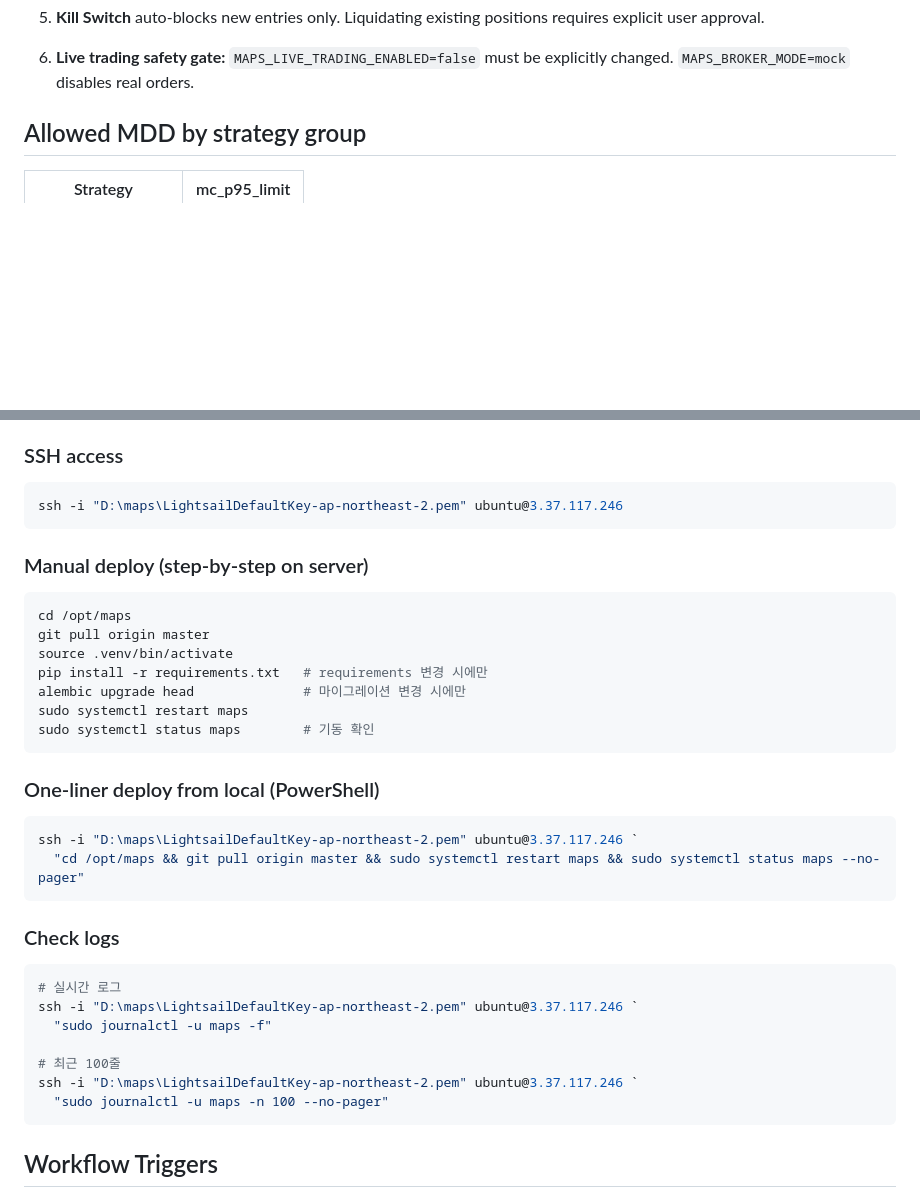
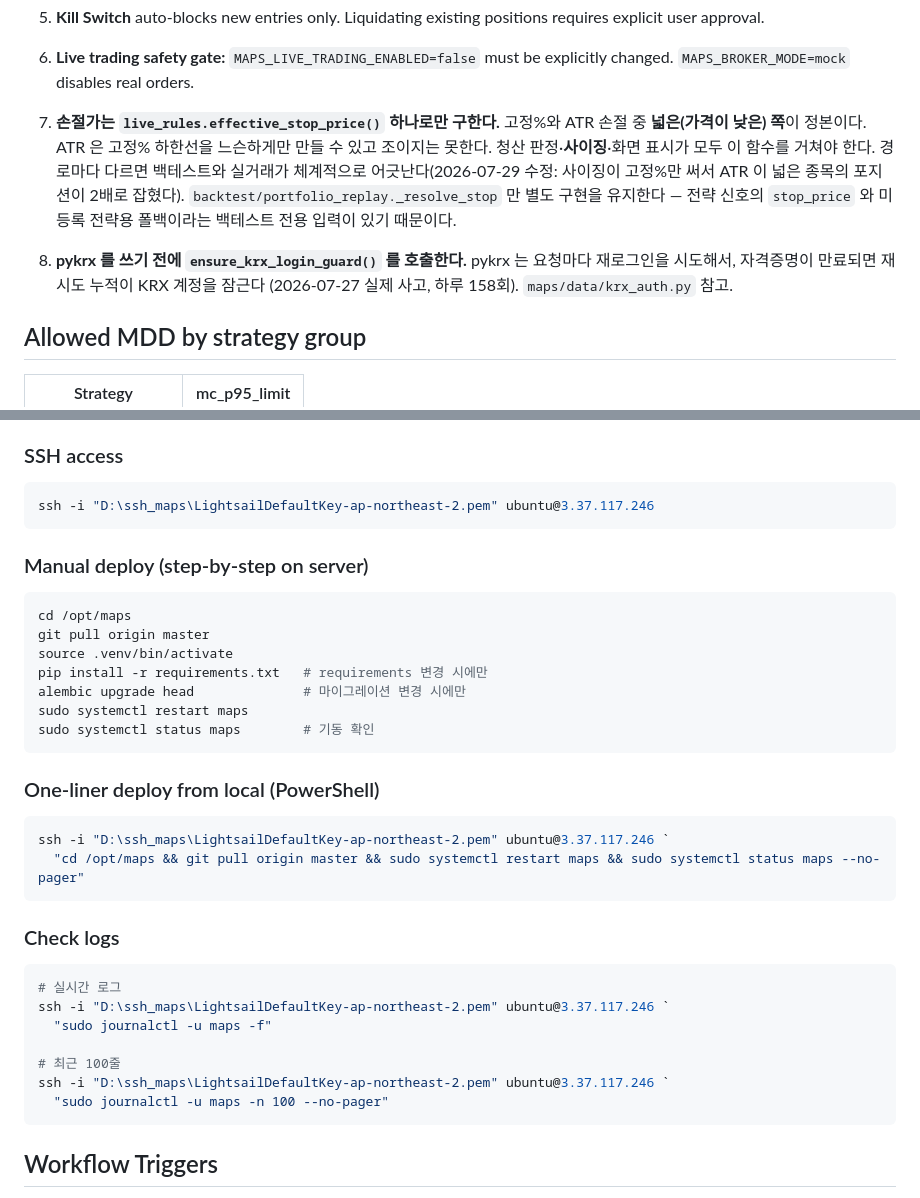
Before and after one commit to jkkim74/maps, a Markdown page: CLAUDE.md, 2 parts joined by grey strips. Rendered like a GitHub page; blank space fills up the shorter version.

````diff
--- a/CLAUDE.md
+++ b/CLAUDE.md
@@ -139,6 +145,18 @@ SQLite by default (`maps.db`). Switch to PostgreSQL via `MAPS_DB_URL`. All table
 5. **Kill Switch** auto-blocks new entries only. Liquidating existing positions requires explicit user approval.
 
 6. **Live trading safety gate:** `MAPS_LIVE_TRADING_ENABLED=false` must be explicitly changed. `MAPS_BROKER_MODE=mock` disables real orders.
+
+7. **손절가는 `live_rules.effective_stop_price()` 하나로만 구한다.** 고정%와 ATR 손절 중
+   **넓은(가격이 낮은) 쪽**이 정본이다. ATR 은 고정% 하한선을 느슨하게만 만들 수 있고
+   조이지는 못한다. 청산 판정·**사이징**·화면 표시가 모두 이 함수를 거쳐야 한다.
+   경로마다 다르면 백테스트와 실거래가 체계적으로 어긋난다(2026-07-29 수정: 사이징이
+   고정%만 써서 ATR 이 넓은 종목의 포지션이 2배로 잡혔다).
+   `backtest/portfolio_replay._resolve_stop` 만 별도 구현을 유지한다 — 전략 신호의
+   `stop_price` 와 미등록 전략용 폴백이라는 백테스트 전용 입력이 있기 때문이다.
+
+8. **pykrx 를 쓰기 전에 `ensure_krx_login_guard()` 를 호출한다.** pykrx 는 요청마다
+   재로그인을 시도해서, 자격증명이 만료되면 재시도 누적이 KRX 계정을 잠근다
+   (2026-07-27 실제 사고, 하루 158회). `maps/data/krx_auth.py` 참고.
 
 ## Allowed MDD by strategy group
 
@@ -215,7 +257,7 @@ Tests force auth off via an autouse fixture (`tests/conftest.py`), so the server
 ### SSH access
 
 ```powershell
-ssh -i "D:\maps\LightsailDefaultKey-ap-northeast-2.pem" ubuntu@3.37.117.246
+ssh -i "D:\ssh_maps\LightsailDefaultKey-ap-northeast-2.pem" ubuntu@3.37.117.246
 ```
 
 ### Manual deploy (step-by-step on server)
@@ -233,7 +275,7 @@ sudo systemctl status maps        # 기동 확인
 ### One-liner deploy from local (PowerShell)
 
 ```powershell
-ssh -i "D:\maps\LightsailDefaultKey-ap-northeast-2.pem" ubuntu@3.37.117.246 `
+ssh -i "D:\ssh_maps\LightsailDefaultKey-ap-northeast-2.pem" ubuntu@3.37.117.246 `
   "cd /opt/maps && git pull origin master && sudo systemctl restart maps && sudo systemctl status maps --no-pager"
 ```
 
@@ -241,11 +283,11 @@ ssh -i "D:\maps\LightsailDefaultKey-ap-northeast-2.pem" ubuntu@3.37.117.246 `
 
 ```powershell
 # 실시간 로그
-ssh -i "D:\maps\LightsailDefaultKey-ap-northeast-2.pem" ubuntu@3.37.117.246 `
+ssh -i "D:\ssh_maps\LightsailDefaultKey-ap-northeast-2.pem" ubuntu@3.37.117.246 `
   "sudo journalctl -u maps -f"
 
 # 최근 100줄
-ssh -i "D:\maps\LightsailDefaultKey-ap-northeast-2.pem" ubuntu@3.37.117.246 `
+ssh -i "D:\ssh_maps\LightsailDefaultKey-ap-northeast-2.pem" ubuntu@3.37.117.246 `
   "sudo journalctl -u maps -n 100 --no-pager"
 ```
 
````
Also changed, not shown: other parts of CLAUDE.md (+35 -5 lines), HANDOFF.md (+234 -222 lines).
